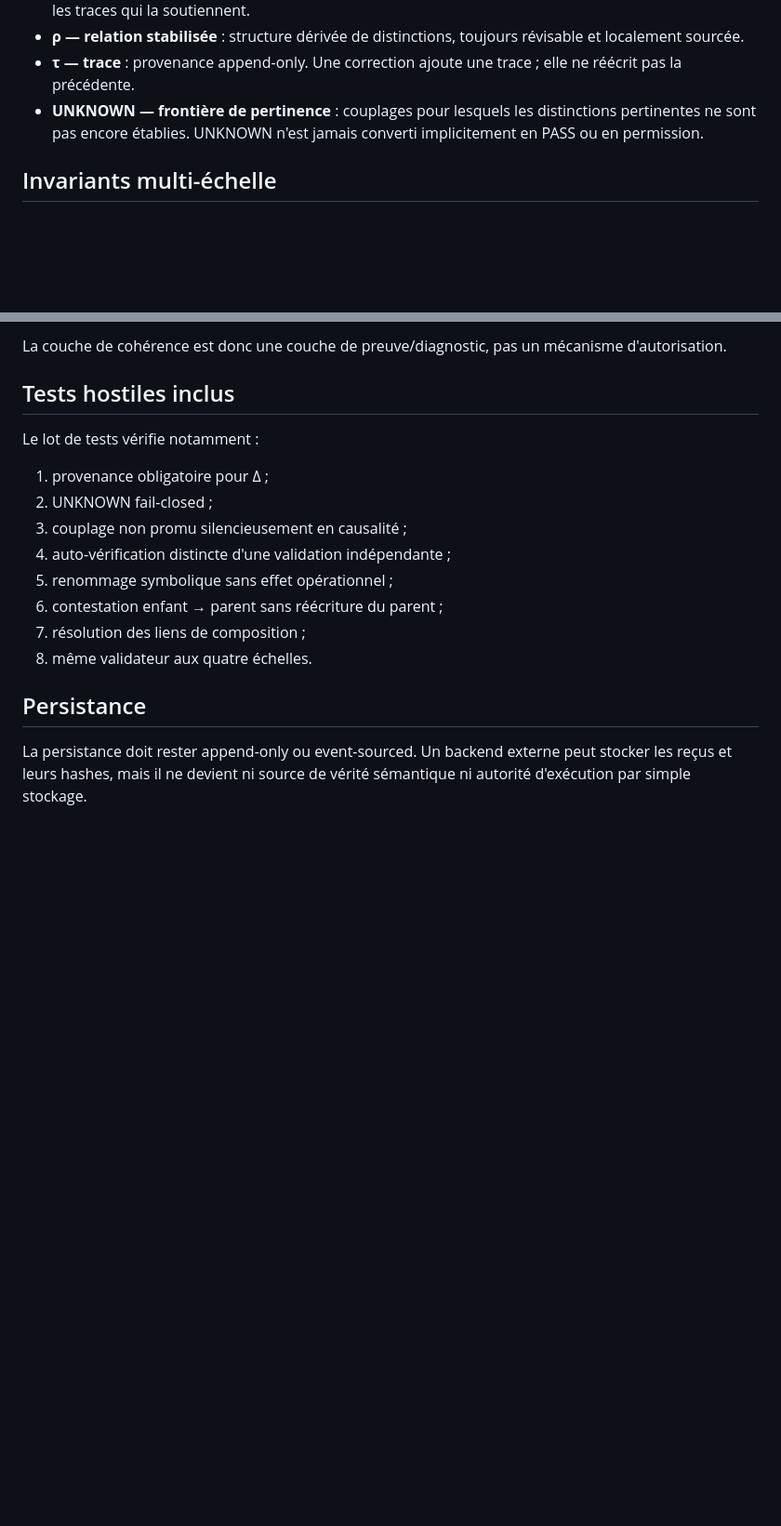
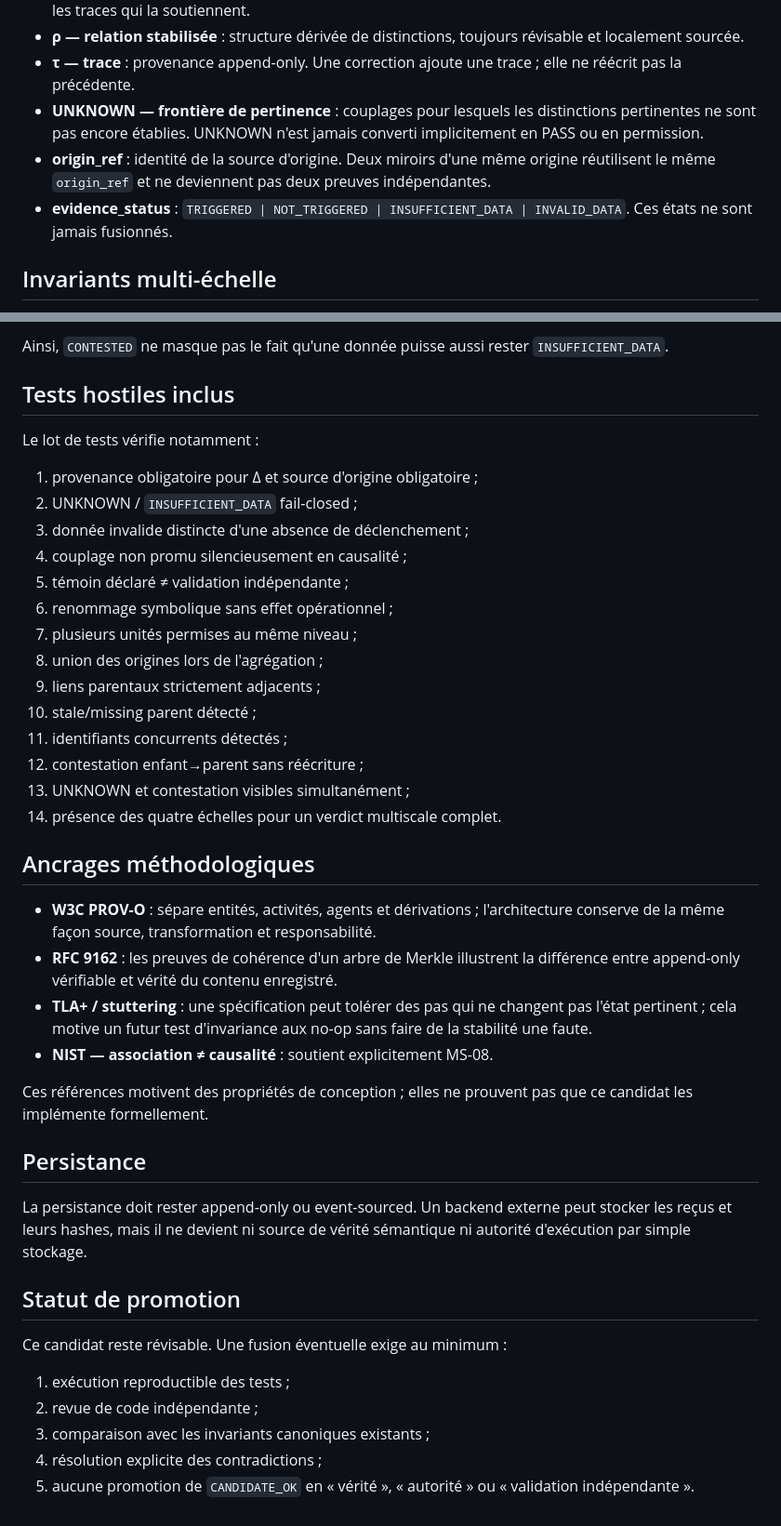
Before and after one commit to talkus/harmonie-libre, a Markdown page: docs/MULTISCALE_COHERENCE_CANDIDATE.md, 2 parts joined by grey strips. Shown at 93% size. Drawn GitHub-style; blank space fills up the shorter version.

Commit message:
Refine multiscale coherence contract

```diff
--- a/docs/MULTISCALE_COHERENCE_CANDIDATE.md
+++ b/docs/MULTISCALE_COHERENCE_CANDIDATE.md
@@ -17,6 +17,8 @@ Ce document ne remplace ni `SECURITY_COMMAND.md`, ni AEGIS-24, ni les sources de
 - **ρ — relation stabilisée** : structure dérivée de distinctions, toujours révisable et localement sourcée.
 - **τ — trace** : provenance append-only. Une correction ajoute une trace ; elle ne réécrit pas la précédente.
 - **UNKNOWN — frontière de pertinence** : couplages pour lesquels les distinctions pertinentes ne sont pas encore établies. UNKNOWN n'est jamais converti implicitement en PASS ou en permission.
+- **origin_ref** : identité de la source d'origine. Deux miroirs d'une même origine réutilisent le même `origin_ref` et ne deviennent pas deux preuves indépendantes.
+- **evidence_status** : `TRIGGERED | NOT_TRIGGERED | INSUFFICIENT_DATA | INVALID_DATA`. Ces états ne sont jamais fusionnés.
 
 ## Invariants multi-échelle
 
@@ -63,19 +95,44 @@ execution_authority = false
 
-La couche de cohérence est donc une couche de preuve/diagnostic, pas un mécanisme d'autorisation.
+Ainsi, `CONTESTED` ne masque pas le fait qu'une donnée puisse aussi rester `INSUFFICIENT_DATA`.
 
 ## Tests hostiles inclus
 
 Le lot de tests vérifie notamment :
 
-1. provenance obligatoire pour Δ ;
-2. UNKNOWN fail-closed ;
-3. couplage non promu silencieusement en causalité ;
-4. auto-vérification distincte d'une validation indépendante ;
-5. renommage symbolique sans effet opérationnel ;
-6. contestation enfant → parent sans réécriture du parent ;
-7. résolution des liens de composition ;
-8. même validateur aux quatre échelles.
+1. provenance obligatoire pour Δ et source d'origine obligatoire ;
+2. UNKNOWN / `INSUFFICIENT_DATA` fail-closed ;
+3. donnée invalide distincte d'une absence de déclenchement ;
+4. couplage non promu silencieusement en causalité ;
+5. témoin déclaré ≠ validation indépendante ;
+6. renommage symbolique sans effet opérationnel ;
+7. plusieurs unités permises au même niveau ;
+8. union des origines lors de l'agrégation ;
+9. liens parentaux strictement adjacents ;
+10. stale/missing parent détecté ;
+11. identifiants concurrents détectés ;
+12. contestation enfant→parent sans réécriture ;
+13. UNKNOWN et contestation visibles simultanément ;
+14. présence des quatre échelles pour un verdict multiscale complet.
+
+## Ancrages méthodologiques
+
+- **W3C PROV-O** : sépare entités, activités, agents et dérivations ; l'architecture conserve de la même façon source, transformation et responsabilité.
+- **RFC 9162** : les preuves de cohérence d'un arbre de Merkle illustrent la différence entre append-only vérifiable et vérité du contenu enregistré.
+- **TLA+ / stuttering** : une spécification peut tolérer des pas qui ne changent pas l'état pertinent ; cela motive un futur test d'invariance aux no-op sans faire de la stabilité une faute.
+- **NIST — association ≠ causalité** : soutient explicitement MS-08.
+
+Ces références motivent des propriétés de conception ; elles ne prouvent pas que ce candidat les implémente formellement.
 
 ## Persistance
 
 La persistance doit rester append-only ou event-sourced. Un backend externe peut stocker les reçus et leurs hashes, mais il ne devient ni source de vérité sémantique ni autorité d'exécution par simple stockage.
+
+## Statut de promotion
+
+Ce candidat reste révisable. Une fusion éventuelle exige au minimum :
+
+1. exécution reproductible des tests ;
+2. revue de code indépendante ;
+3. comparaison avec les invariants canoniques existants ;
+4. résolution explicite des contradictions ;
+5. aucune promotion de `CANDIDATE_OK` en « vérité », « autorité » ou « validation indépendante ».
```
Also changed, not shown: other parts of docs/MULTISCALE_COHERENCE_CANDIDATE.md (+41 -11 lines).
